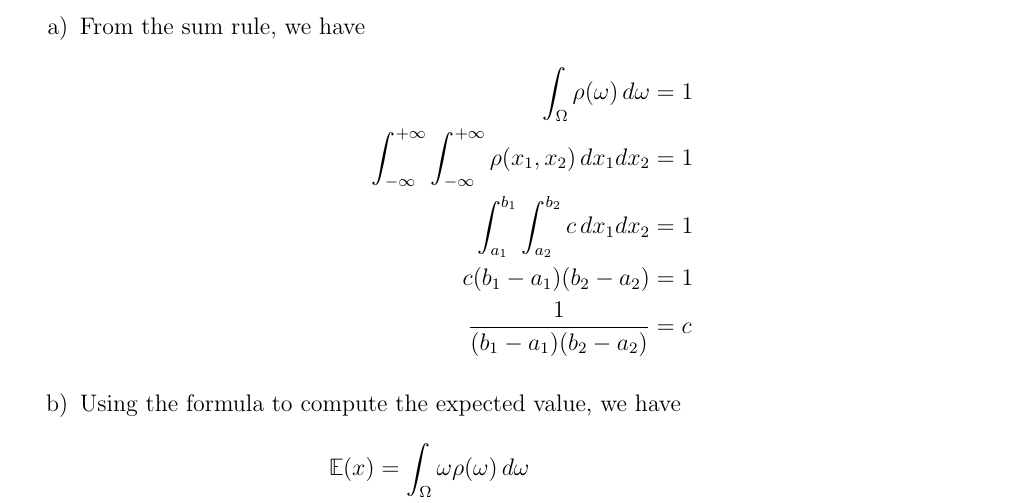
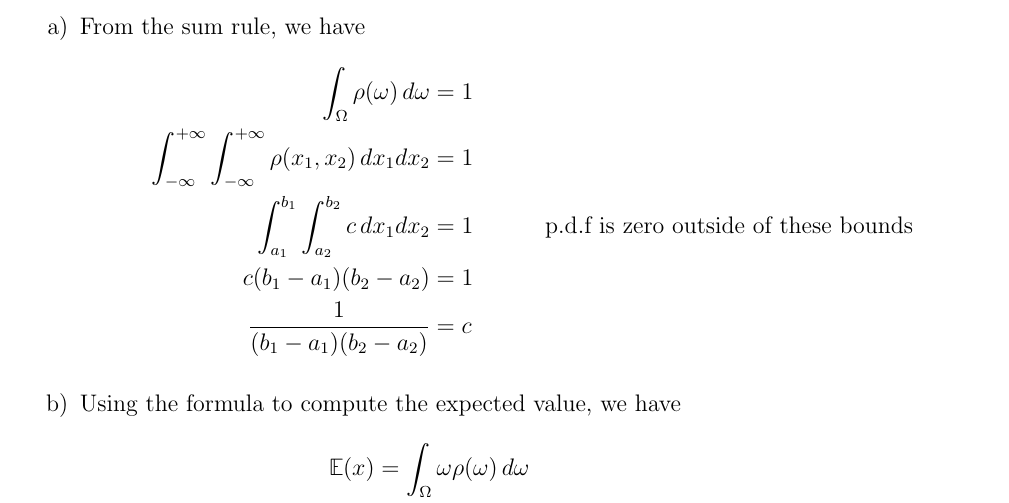
Before and after one commit to teobouvard/study, a LaTeX problem sheet (4-UiS/machine-learning/assignments/theory1/theory1.tex): part of page 1 of 2, cut so that both start at the same text. Compiled offline with pdfLaTeX.

Commit message:
Add comment

```diff
--- a/4-UiS/machine-learning/assignments/theory1/theory1.tex
+++ b/4-UiS/machine-learning/assignments/theory1/theory1.tex
@@ -16,7 +16,7 @@
     \begin{align*}
         \int_\Omega \rho(\omega) \,d\omega &= 1 \\
         \int_{-\infty}^{+\infty}\int_{-\infty}^{+\infty} \rho(x_1, x_2) \,dx_1dx_2 &= 1 \\
-        \int_{a_1}^{b_1}\int_{a_2}^{b_2} c \,dx_1dx_2 &= 1 \\
+        \int_{a_1}^{b_1}\int_{a_2}^{b_2} c \,dx_1dx_2 &= 1 && \text{p.d.f is zero outside of these bounds} \\
         c(b_1-a_1)(b_2-a_2) &= 1 \\
         \frac{1}{(b_1-a_1)(b_2-a_2)} &= c
     \end{align*}
```
Also changed, not shown: 4-UiS/machine-learning/assignments/theory1/theory1.pdf.
